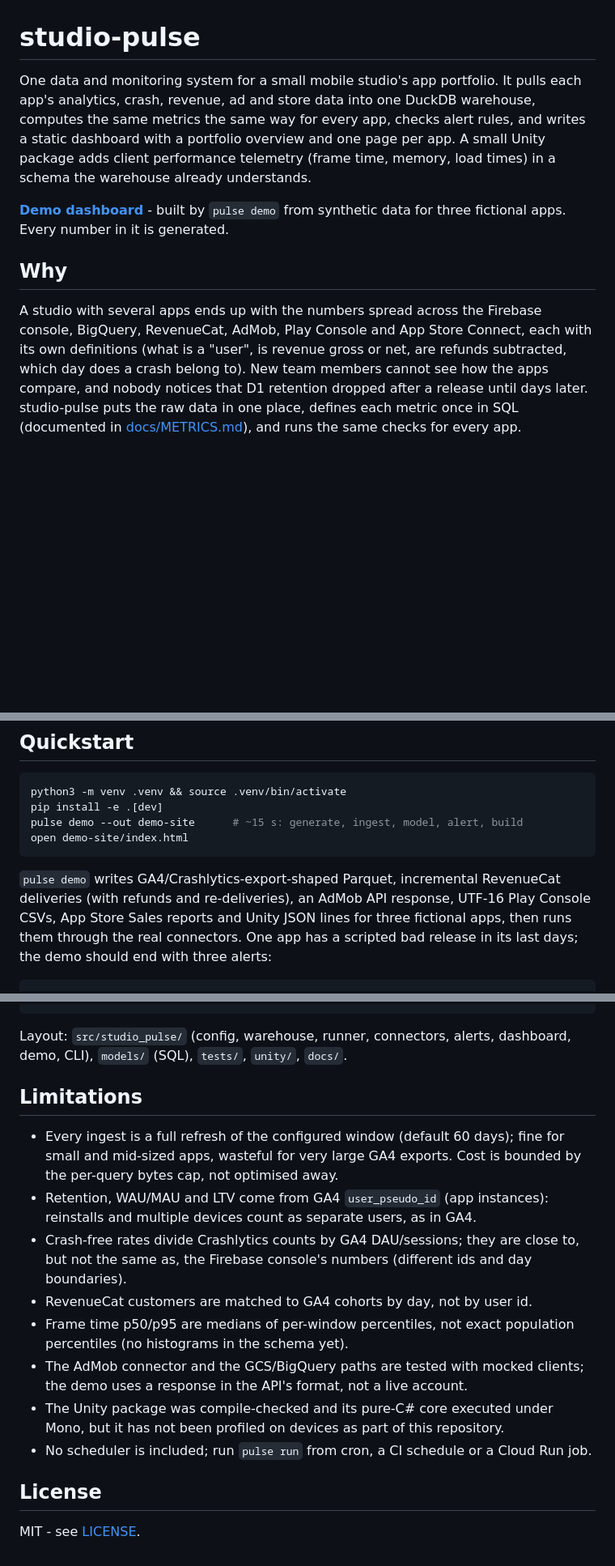
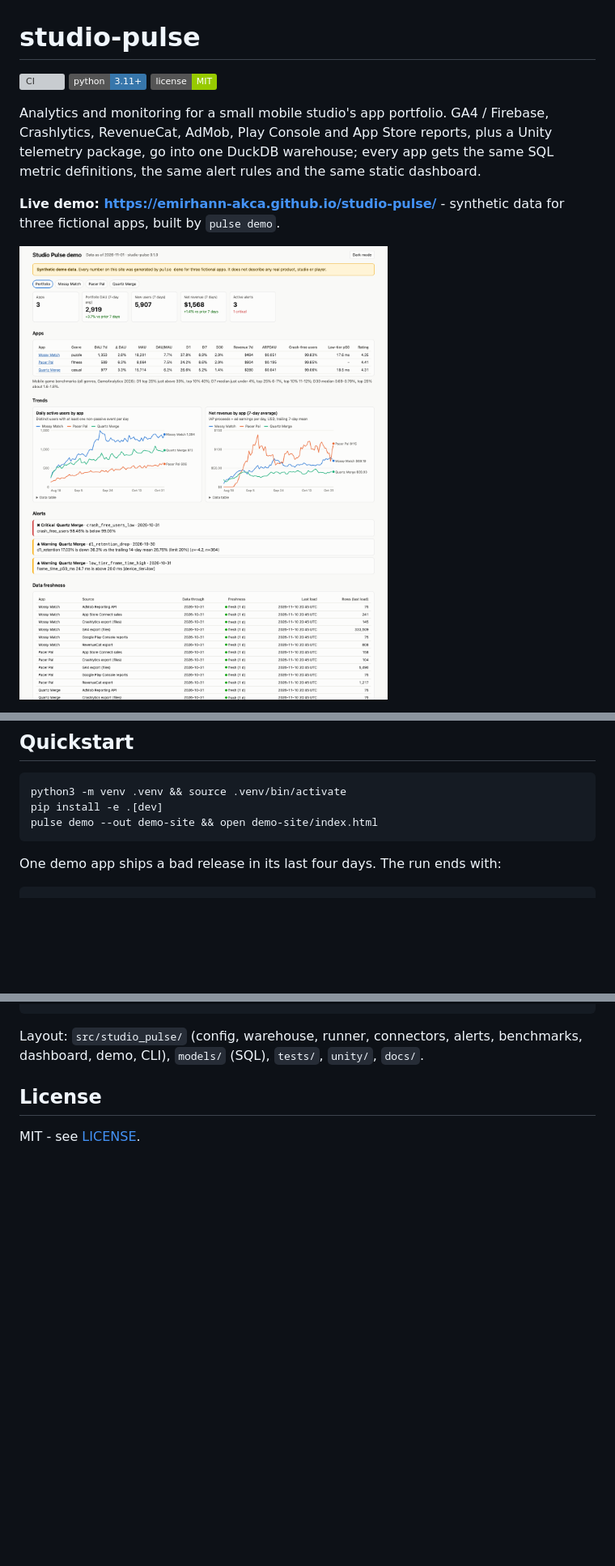
Before and after one commit to emirhann-akca/studio-pulse, a Markdown page: README.md, 3 parts joined by grey strips. Shown at 81% size. GitHub-like rendering; pictures changed too: docs/img/dashboard.png (added); badges without logos; blank space fills up the shorter version; grey boxes are pictures that could not be loaded.

````diff
--- a/README.md
+++ b/README.md
@@ -1,23 +1,17 @@
 # studio-pulse
 
-One data and monitoring system for a small mobile studio's app portfolio.
-It pulls each app's analytics, crash, revenue, ad and store data into one
-DuckDB warehouse, computes the same metrics the same way for every app, checks
-alert rules, and writes a static dashboard with a portfolio overview and one
-page per app. A small Unity package adds client performance telemetry (frame
-time, memory, load times) in a schema the warehouse already understands.
+[![CI](https://github.com/emirhann-akca/studio-pulse/actions/workflows/ci.yml/badge.svg)](https://github.com/emirhann-akca/studio-pulse/actions/workflows/ci.yml)
+[![Python 3.11+](https://img.shields.io/badge/python-3.11%2B-3776ab)](pyproject.toml)
+[![License: MIT](https://img.shields.io/badge/license-MIT-green)](LICENSE)
 
-**[Demo dashboard](docs/demo/index.html)** - built by `pulse demo` from
-synthetic data for three fictional apps. Every number in it is generated.
+Analytics and monitoring for a small mobile studio's app portfolio. GA4 /
+Firebase, Crashlytics, RevenueCat, AdMob, Play Console and App Store reports,
+plus a Unity telemetry package, go into one DuckDB warehouse; every app gets
+the same SQL metric definitions, the same alert rules and the same static
+dashboard.
 
-## Why
+**Live demo: <https://emirhann-akca.github.io/studio-pulse/>** - synthetic data
+for three fictional apps, built by `pulse demo`.
 
-A studio with several apps ends up with the numbers spread across the Firebase
-console, BigQuery, RevenueCat, AdMob, Play Console and App Store Connect, each
-with its own definitions (what is a "user", is revenue gross or net, are
-refunds subtracted, which day does a crash belong to). New team members cannot
-see how the apps compare, and nobody notices that D1 retention dropped after a
-release until days later. studio-pulse puts the raw data in one place, defines
-each metric once in SQL (documented in [docs/METRICS.md](docs/METRICS.md)),
-and runs the same checks for every app.
+[![Portfolio page of the demo dashboard](docs/img/dashboard.png)](https://emirhann-akca.github.io/studio-pulse/)
 
@@ -71,15 +38,10 @@ flowchart LR
 ```bash
 python3 -m venv .venv && source .venv/bin/activate
 pip install -e .[dev]
-pulse demo --out demo-site      # ~15 s: generate, ingest, model, alert, build
-open demo-site/index.html
+pulse demo --out demo-site && open demo-site/index.html
 ```
 
-`pulse demo` writes GA4/Crashlytics-export-shaped Parquet, incremental
-RevenueCat deliveries (with refunds and re-deliveries), an AdMob API response,
-UTF-16 Play Console CSVs, App Store Sales reports and Unity JSON lines for three
-fictional apps, then runs them through the real connectors. One app has a
-scripted bad release in its last days; the demo should end with three alerts:
+One demo app ships a bad release in its last four days. The run ends with:
 
 ```
 3 alert(s):
@@ -194,27 +198,7 @@ pytest            # 70+ tests, a few seconds
 ```
 
 Layout: `src/studio_pulse/` (config, warehouse, runner, connectors, alerts,
-dashboard, demo, CLI), `models/` (SQL), `tests/`, `unity/`, `docs/`.
-
-## Limitations
-
-- Every ingest is a full refresh of the configured window (default 60 days);
-  fine for small and mid-sized apps, wasteful for very large GA4 exports.
-  Cost is bounded by the per-query bytes cap, not optimised away.
-- Retention, WAU/MAU and LTV come from GA4 `user_pseudo_id` (app instances):
-  reinstalls and multiple devices count as separate users, as in GA4.
-- Crash-free rates divide Crashlytics counts by GA4 DAU/sessions; they are close
-  to, but not the same as, the Firebase console's numbers (different ids and
-  day boundaries).
-- RevenueCat customers are matched to GA4 cohorts by day, not by user id.
-- Frame time p50/p95 are medians of per-window percentiles, not exact
-  population percentiles (no histograms in the schema yet).
-- The AdMob connector and the GCS/BigQuery paths are tested with mocked
-  clients; the demo uses a response in the API's format, not a live account.
-- The Unity package was compile-checked and its pure-C# core executed under
-  Mono, but it has not been profiled on devices as part of this repository.
-- No scheduler is included; run `pulse run` from cron, a CI schedule or a
-  Cloud Run job.
+benchmarks, dashboard, demo, CLI), `models/` (SQL), `tests/`, `unity/`, `docs/`.
 
 ## License
 
````
Also changed, not shown: other parts of README.md (+145 -130 lines), 4 other files.
